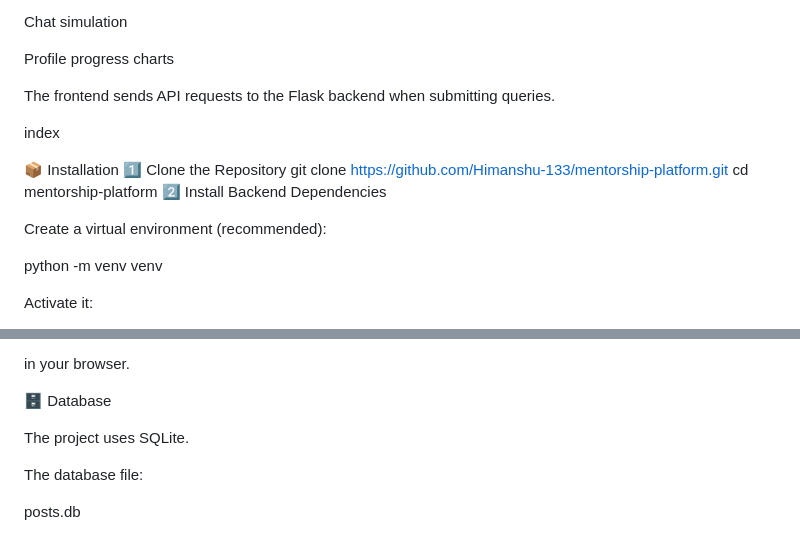
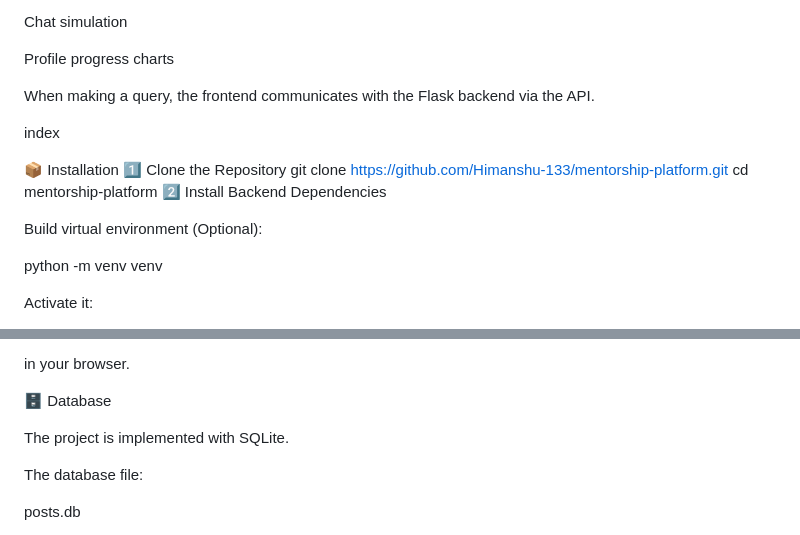
Before and after one commit to Himanshu-133/Mentorship-Platform-Clone, a Markdown page: README.md, 2 parts joined by grey strips. Drawn GitHub-style.

```diff
--- a/README.md
+++ b/README.md
@@ -109,7 +109,7 @@ Chat simulation
 
 Profile progress charts
 
-The frontend sends API requests to the Flask backend when submitting queries.
+When making a query, the frontend communicates with the Flask backend via the API.
 
 index
 
@@ -119,7 +119,7 @@ git clone https://github.com/Himanshu-133/mentorship-platform.git
 cd mentorship-platform
 2️⃣ Install Backend Dependencies
 
-Create a virtual environment (recommended):
+Build virtual environment (Optional):
 
 python -m venv venv
 
@@ -152,7 +152,7 @@ in your browser.
 
 🗄️ Database
 
-The project uses SQLite.
+The project is implemented with SQLite.
 
 The database file:
 
```
Also changed, not shown: other parts of README.md (+16 -16 lines).
